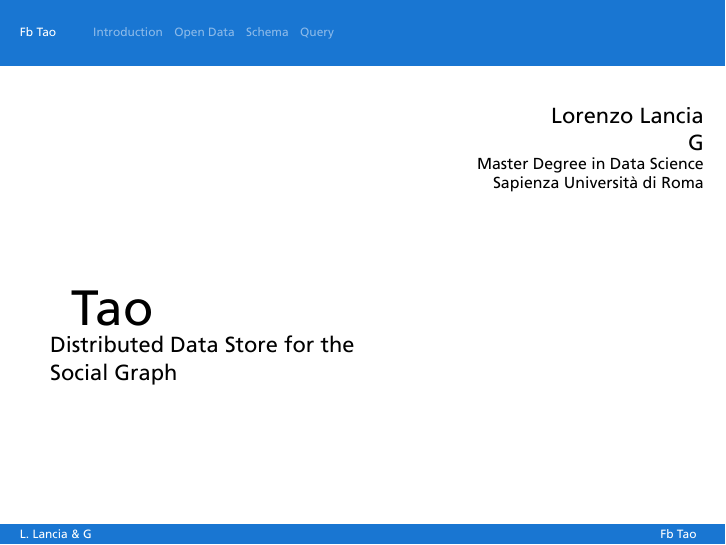
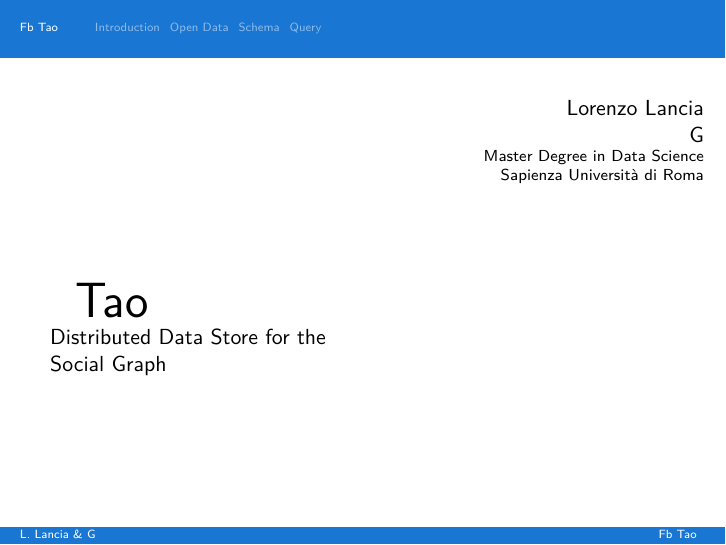
Before and after one commit to llancia/MaterialBeamer, LaTeX slides (presentazionelancia.tex): page 1 of 18. Compiled offline with XeLaTeX.

Commit message:
remove frutiger font

```diff
--- a/presentazionelancia.tex
+++ b/presentazionelancia.tex
@@ -21,14 +21,14 @@
 }
 \lstset{escapechar=@,style=customsql}
 
-\usefonttheme{professionalfonts} % using non standard fonts for beamer
-\usefonttheme{serif}
+%\usefonttheme{professionalfonts} % using non standard fonts for beamer
+%\usefonttheme{serif}
 \usepackage[no-math]{fontspec}
 \usepackage{xcolor}
-\setmainfont[Mapping=tex-text,
-    BoldFont={Frutiger65-Bold.ttf},
-    ItalicFont={frutiger56-i.ttf},
-    BoldItalicFont={frutiger66-bi.ttf}]{frutiger55.ttf}
+%\setmainfont[Mapping=tex-text,
+%    BoldFont={Frutiger65-Bold.ttf},
+%    ItalicFont={frutiger56-i.ttf},
+%    BoldItalicFont={frutiger66-bi.ttf}]{frutiger55.ttf}
 
 % The title of the presentation:
 %  - first a short version which is visible at the bottom of each slide;
```
Also changed, not shown: Frutiger65-Bold.ttf (deleted), frutiger55.ttf (deleted), frutiger56-i.ttf (deleted), frutiger66-bi.ttf (deleted).
